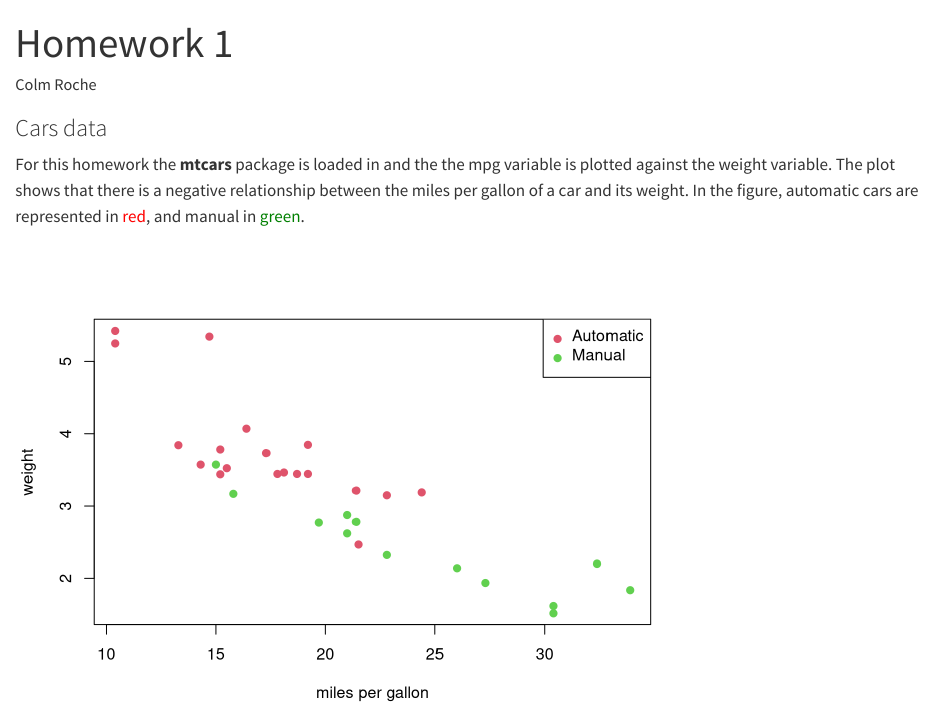
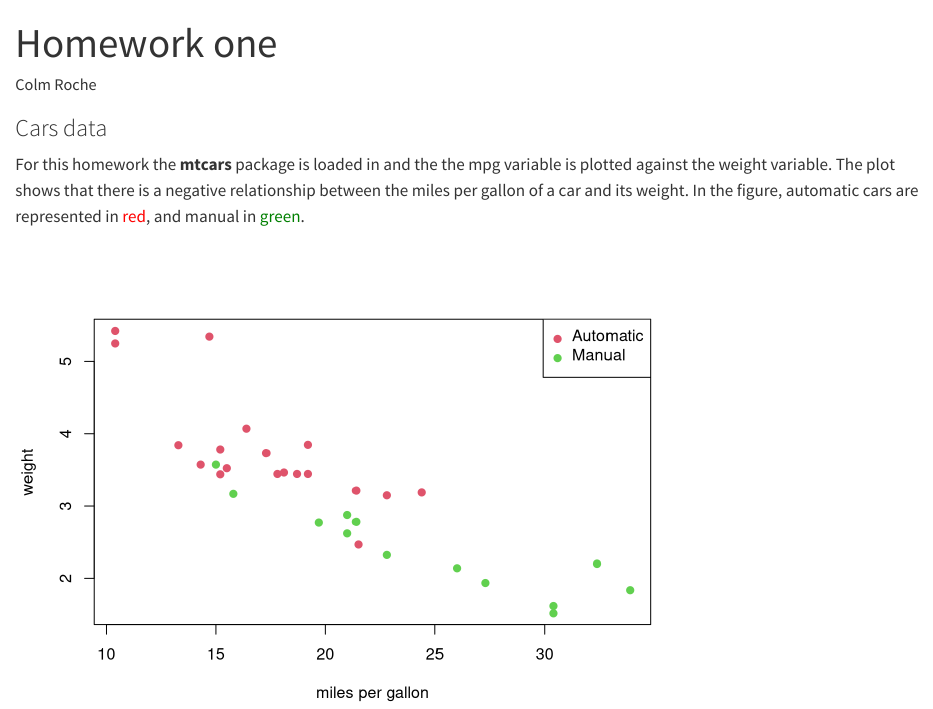
Before and after one commit to CJRoche/Homework1, a Quarto document (Homework 1.qmd): the page in a window 1100 px wide, from its top. Rendered offline with R 4.5, knitr and Pandoc in place of Quarto, with nearby package versions.

Commit message:
change the title

```diff
--- a/Homework 1.qmd
+++ b/Homework 1.qmd
@@ -1,5 +1,5 @@
 ---
-title: "Homework 1 "
+title: "Homework one"
 author: "Colm Roche"
 format: html
 editor: visual
```
